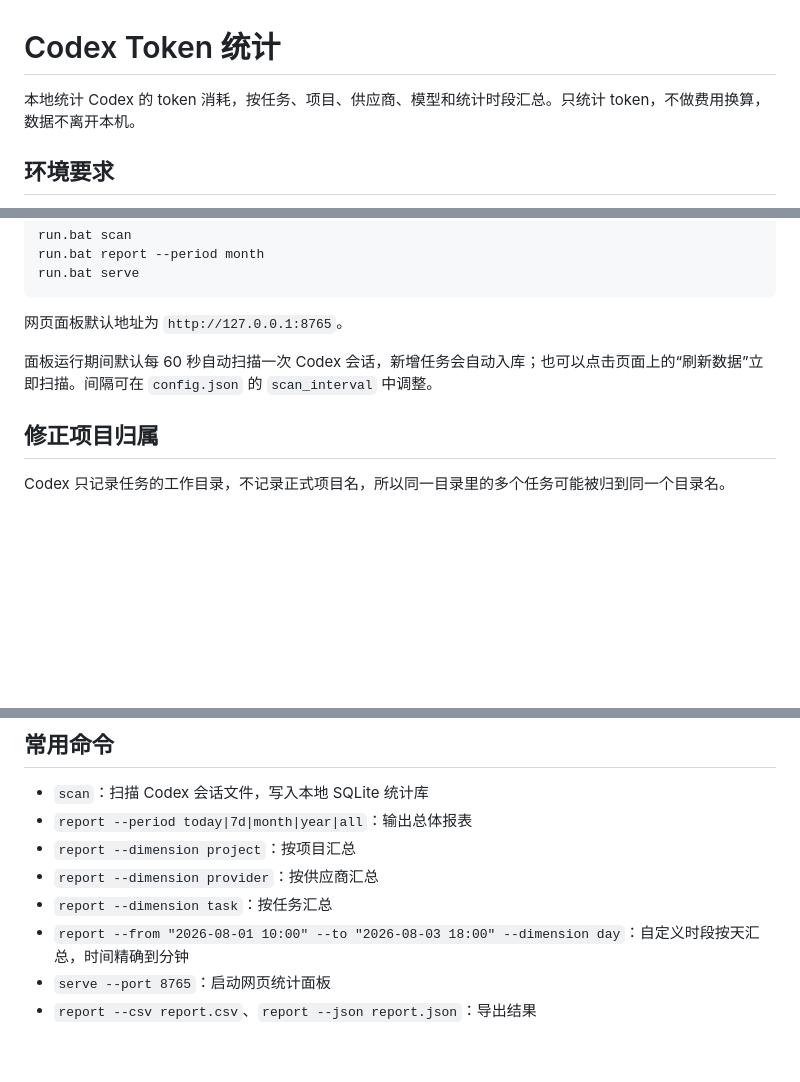
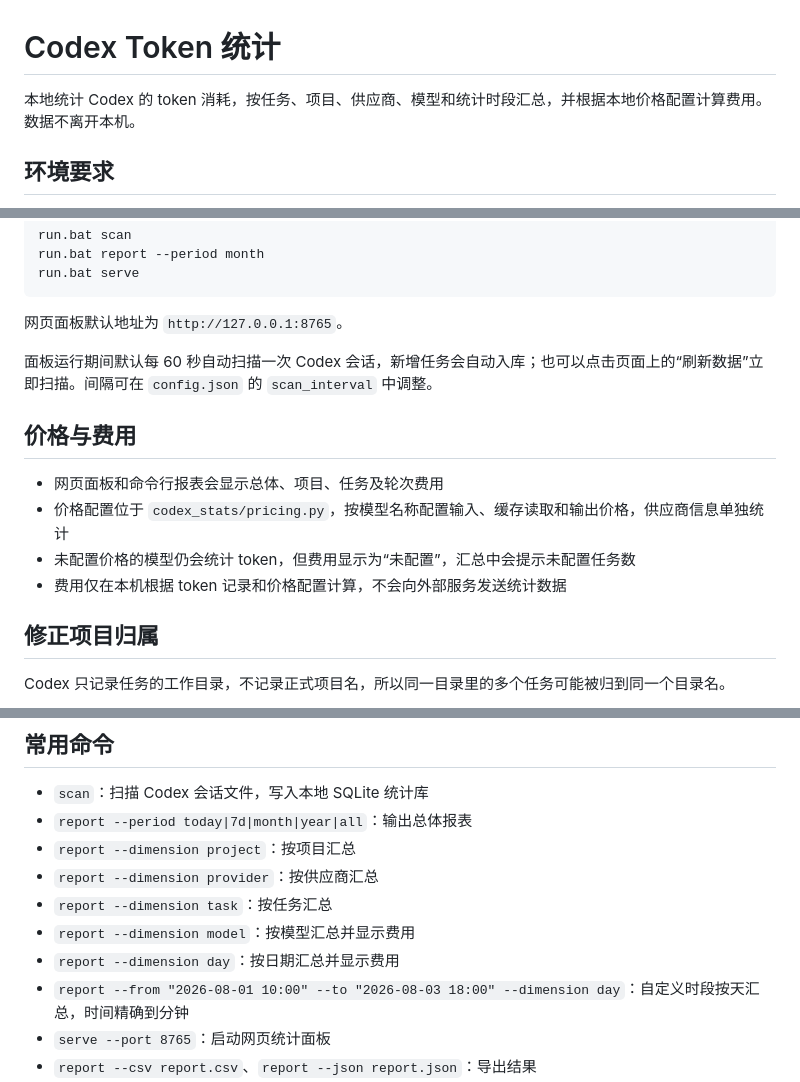
Before and after one commit to zhaoweicmd/codex-token-stats, a Markdown page: README.md, 3 parts joined by grey strips. Drawn GitHub-style; blank space fills up the shorter version.

Commit message:
Document local pricing and cost reports

```diff
--- a/README.md
+++ b/README.md
@@ -1,6 +1,6 @@
 # Codex Token 统计
 
-本地统计 Codex 的 token 消耗，按任务、项目、供应商、模型和统计时段汇总。只统计 token，不做费用换算，数据不离开本机。
+本地统计 Codex 的 token 消耗，按任务、项目、供应商、模型和统计时段汇总，并根据本地价格配置计算费用。数据不离开本机。
 
 ## 环境要求
 
@@ -28,6 +28,13 @@ run.bat serve
 
 面板运行期间默认每 60 秒自动扫描一次 Codex 会话，新增任务会自动入库；也可以点击页面上的“刷新数据”立即扫描。间隔可在 `config.json` 的 `scan_interval` 中调整。
 
+## 价格与费用
+
+- 网页面板和命令行报表会显示总体、项目、任务及轮次费用
+- 价格配置位于 `codex_stats/pricing.py`，按模型名称配置输入、缓存读取和输出价格，供应商信息单独统计
+- 未配置价格的模型仍会统计 token，但费用显示为“未配置”，汇总中会提示未配置任务数
+- 费用仅在本机根据 token 记录和价格配置计算，不会向外部服务发送统计数据
+
 ## 修正项目归属
 
 Codex 只记录任务的工作目录，不记录正式项目名，所以同一目录里的多个任务可能被归到同一个目录名。
@@ -43,6 +50,8 @@ Codex 只记录任务的工作目录，不记录正式项目名，所以同一
 - `report --dimension project`：按项目汇总
 - `report --dimension provider`：按供应商汇总
 - `report --dimension task`：按任务汇总
+- `report --dimension model`：按模型汇总并显示费用
+- `report --dimension day`：按日期汇总并显示费用
 - `report --from "2026-08-01 10:00" --to "2026-08-03 18:00" --dimension day`：自定义时段按天汇总，时间精确到分钟
 - `serve --port 8765`：启动网页统计面板
 - `report --csv report.csv`、`report --json report.json`：导出结果
```
Also changed, not shown: other parts of README.md (+2 -0 lines).
